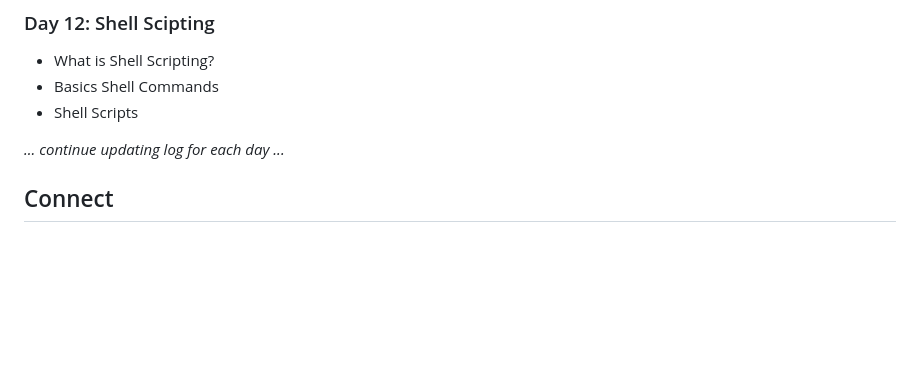
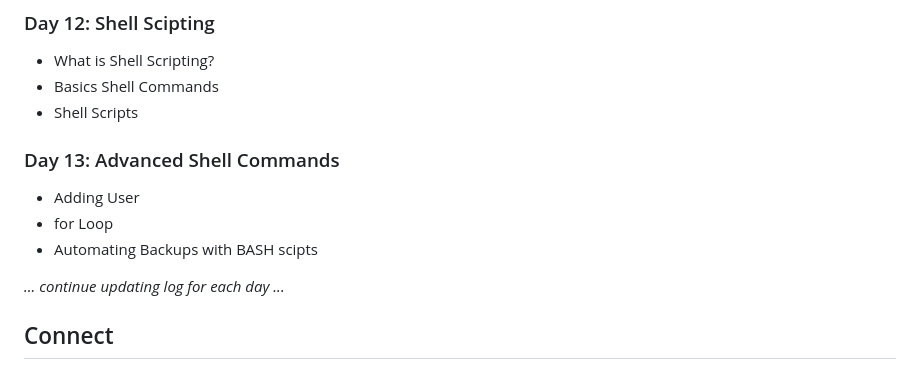
Before and after one commit to Pravesh-Sudha/100-Days-of-Code, a Markdown page: README.md, the part around the change. GitHub-like rendering; blank space fills up the shorter version.

```diff
--- a/README.md
+++ b/README.md
@@ -120,6 +120,11 @@ I'll be using a variety of resources to aid my learning, including:
 - Basics Shell Commands
 - Shell Scripts
 
+### Day 13: Advanced Shell Commands
+- Adding User
+- for Loop
+- Automating Backups with BASH scipts
+
 _... continue updating log for each day ..._
 
 ## Connect
```
